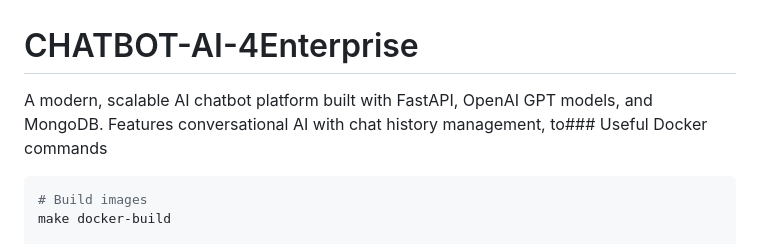
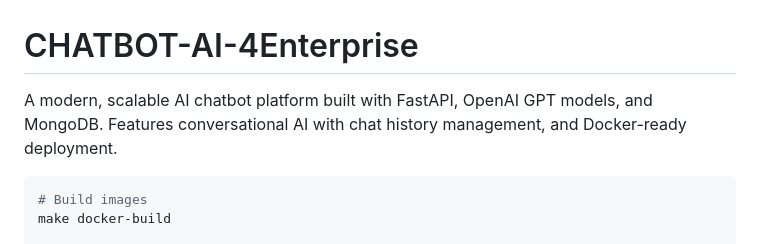
Before and after one commit to menotliam/Chatbot-AI-4Enterprise, a Markdown page: README.md, the part around the change. Drawn GitHub-style.

Commit message:
Update README.md v2

````diff
--- a/README.md
+++ b/README.md
@@ -1,6 +1,6 @@
 # CHATBOT-AI-4Enterprise
 
-A modern, scalable AI chatbot platform built with FastAPI, OpenAI GPT models, and MongoDB. Features conversational AI with chat history management, to### Useful Docker commands
+A modern, scalable AI chatbot platform built with FastAPI, OpenAI GPT models, and MongoDB. Features conversational AI with chat history management, and Docker-ready deployment.
 ```bash
 # Build images
 make docker-build
````
